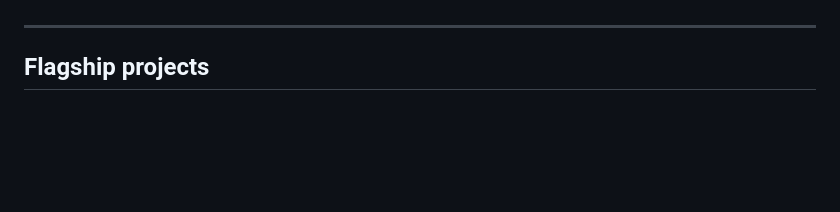
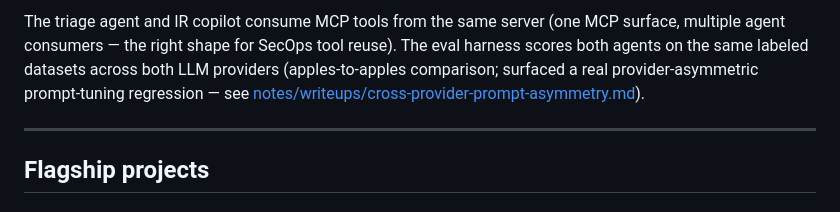
Before and after one commit to aawinston11/security-engineering-portfolio, a Markdown page: README.md, the part around one of its changes. Rendered like a GitHub page; blank space fills up the shorter version.

```diff
--- a/README.md
+++ b/README.md
@@ -8,3 +37,4 @@ Work is **AI-assisted, human-validated**. Sample data is synthetic; nothing here
+The triage agent and IR copilot consume MCP tools from the same server (one MCP surface, multiple agent consumers — the right shape for SecOps tool reuse). The eval harness scores both agents on the same labeled datasets across both LLM providers (apples-to-apples comparison; surfaced a real provider-asymmetric prompt-tuning regression — see [notes/writeups/cross-provider-prompt-asymmetry.md](notes/writeups/cross-provider-prompt-asymmetry.md)).
 
 ---
 
```
Also changed, not shown: other parts of README.md (+29 -0 lines).
